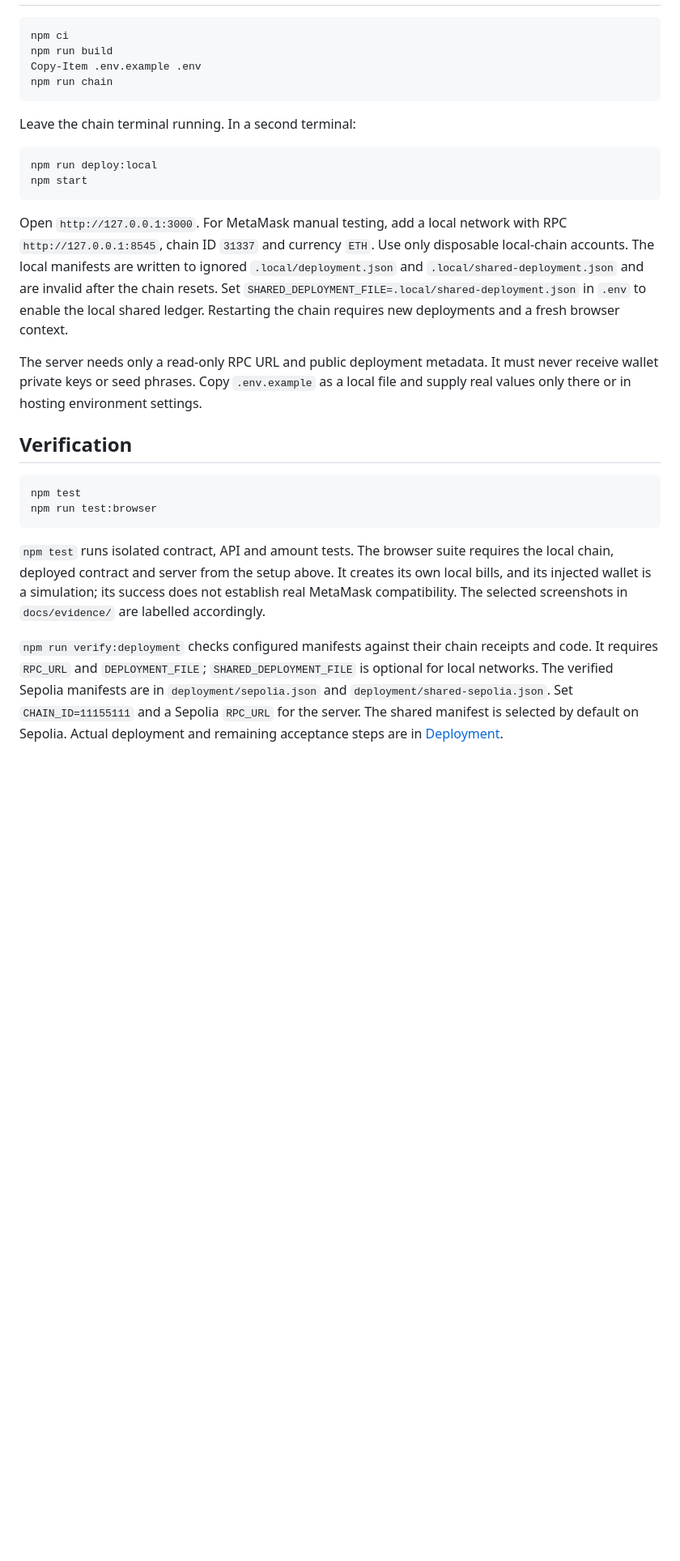
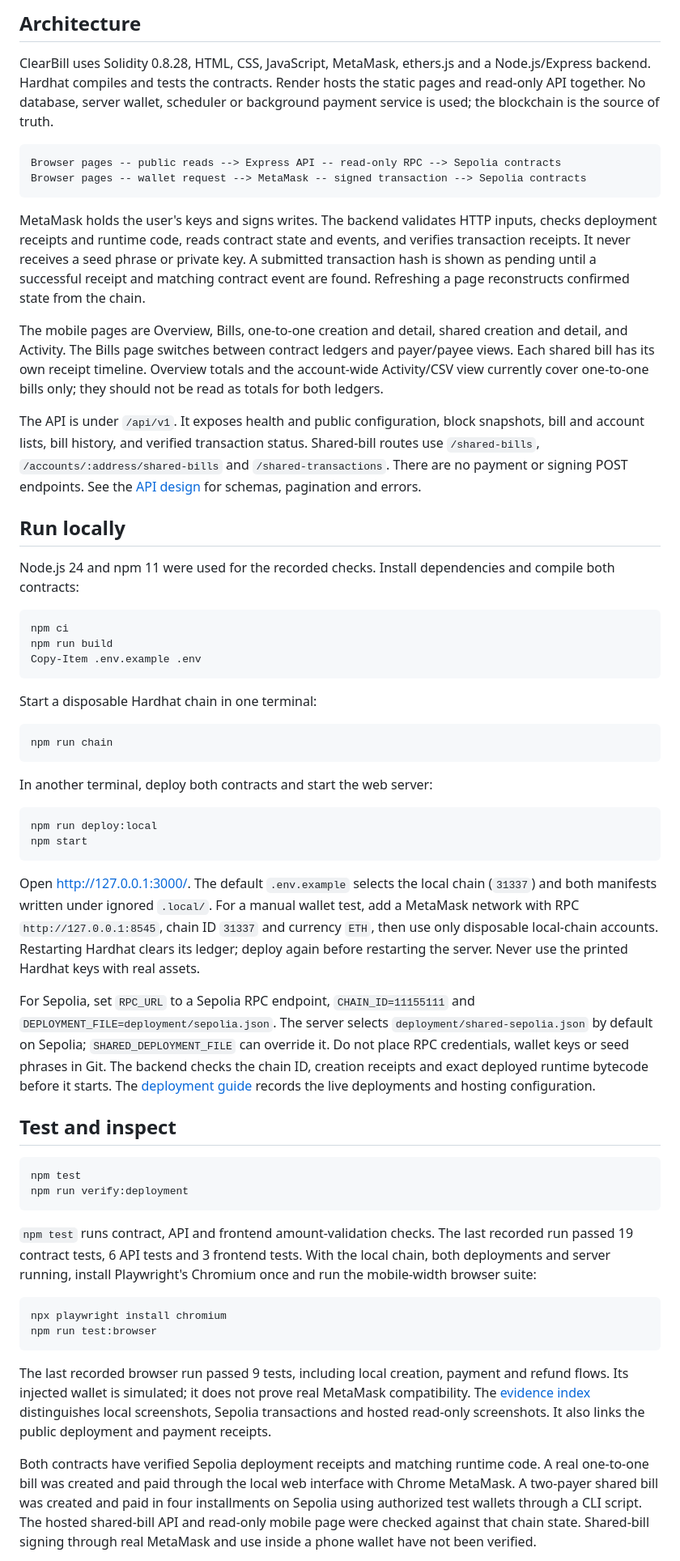
Before and after one commit to chuansao258-888/clearbill-dapp, a Markdown page: README.md, the part around one of its changes. Shown at 81% size. Rendered like a GitHub page; blank space fills up the shorter version.

````diff
--- a/README.md
+++ b/README.md
@@ -20,30 +42,60 @@ The one-to-one and shared Solidity contracts are deployed and independently byte
+## Architecture
+
+ClearBill uses Solidity 0.8.28, HTML, CSS, JavaScript, MetaMask, ethers.js and a Node.js/Express backend. Hardhat compiles and tests the contracts. Render hosts the static pages and read-only API together. No database, server wallet, scheduler or background payment service is used; the blockchain is the source of truth.
+
+```text
+Browser pages -- public reads --> Express API -- read-only RPC --> Sepolia contracts
+Browser pages -- wallet request --> MetaMask -- signed transaction --> Sepolia contracts
+```
+
+MetaMask holds the user's keys and signs writes. The backend validates HTTP inputs, checks deployment receipts and runtime code, reads contract state and events, and verifies transaction receipts. It never receives a seed phrase or private key. A submitted transaction hash is shown as pending until a successful receipt and matching contract event are found. Refreshing a page reconstructs confirmed state from the chain.
+
+The mobile pages are Overview, Bills, one-to-one creation and detail, shared creation and detail, and Activity. The Bills page switches between contract ledgers and payer/payee views. Each shared bill has its own receipt timeline. Overview totals and the account-wide Activity/CSV view currently cover one-to-one bills only; they should not be read as totals for both ledgers.
+
+The API is under `/api/v1`. It exposes health and public configuration, block snapshots, bill and account lists, bill history, and verified transaction status. Shared-bill routes use `/shared-bills`, `/accounts/:address/shared-bills` and `/shared-transactions`. There are no payment or signing POST endpoints. See the [API design](docs/API_DESIGN.md) for schemas, pagination and errors.
+
+## Run locally
+
+Node.js 24 and npm 11 were used for the recorded checks. Install dependencies and compile both contracts:
 
 ```powershell
 npm ci
 npm run build
 Copy-Item .env.example .env
+```
+
+Start a disposable Hardhat chain in one terminal:
+
+```powershell
 npm run chain
 ```
 
-Leave the chain terminal running. In a second terminal:
+In another terminal, deploy both contracts and start the web server:
 
 ```powershell
 npm run deploy:local
 npm start
 ```
 
-Open `http://127.0.0.1:3000`. For MetaMask manual testing, add a local network with RPC `http://127.0.0.1:8545`, chain ID `31337` and currency `ETH`. Use only disposable local-chain accounts. The local manifests are written to ignored `.local/deployment.json` and `.local/shared-deployment.json` and are invalid after the chain resets. Set `SHARED_DEPLOYMENT_FILE=.local/shared-deployment.json` in `.env` to enable the local shared ledger. Restarting the chain requires new deployments and a fresh browser context.
+Open [http://127.0.0.1:3000/](http://127.0.0.1:3000/). The default `.env.example` selects the local chain (`31337`) and both manifests written under ignored `.local/`. For a manual wallet test, add a MetaMask network with RPC `http://127.0.0.1:8545`, chain ID `31337` and currency `ETH`, then use only disposable local-chain accounts. Restarting Hardhat clears its ledger; deploy again before restarting the server. Never use the printed Hardhat keys with real assets.
 
-The server needs only a read-only RPC URL and public deployment metadata. It must never receive wallet private keys or seed phrases. Copy `.env.example` as a local file and supply real values only there or in hosting environment settings.
+For Sepolia, set `RPC_URL` to a Sepolia RPC endpoint, `CHAIN_ID=11155111` and `DEPLOYMENT_FILE=deployment/sepolia.json`. The server selects `deployment/shared-sepolia.json` by default on Sepolia; `SHARED_DEPLOYMENT_FILE` can override it. Do not place RPC credentials, wallet keys or seed phrases in Git. The backend checks the chain ID, creation receipts and exact deployed runtime bytecode before it starts. The [deployment guide](docs/DEPLOYMENT.md) records the live deployments and hosting configuration.
 
-## Verification
+## Test and inspect
 
 ```powershell
 npm test
+npm run verify:deployment
+```
+
+`npm test` runs contract, API and frontend amount-validation checks. The last recorded run passed 19 contract tests, 6 API tests and 3 frontend tests. With the local chain, both deployments and server running, install Playwright's Chromium once and run the mobile-width browser suite:
+
+```powershell
+npx playwright install chromium
 npm run test:browser
 ```
 
-`npm test` runs isolated contract, API and amount tests. The browser suite requires the local chain, deployed contract and server from the setup above. It creates its own local bills, and its injected wallet is a simulation; its success does not establish real MetaMask compatibility. The selected screenshots in `docs/evidence/` are labelled accordingly.
+The last recorded browser run passed 9 tests, including local creation, payment and refund flows. Its injected wallet is simulated; it does not prove real MetaMask compatibility. The [evidence index](docs/evidence/INDEX.md) distinguishes local screenshots, Sepolia transactions and hosted read-only screenshots. It also links the public deployment and payment receipts.
 
-`npm run verify:deployment` checks configured manifests against their chain receipts and code. It requires `RPC_URL` and `DEPLOYMENT_FILE`; `SHARED_DEPLOYMENT_FILE` is optional for local networks. The verified Sepolia manifests are in `deployment/sepolia.json` and `deployment/shared-sepolia.json`. Set `CHAIN_ID=11155111` and a Sepolia `RPC_URL` for the server. The shared manifest is selected by default on Sepolia. Actual deployment and remaining acceptance steps are in [Deployment](docs/DEPLOYMENT.md).
+Both contracts have verified Sepolia deployment receipts and matching runtime code. A real one-to-one bill was created and paid through the local web interface with Chrome MetaMask. A two-payer shared bill was created and paid in four installments on Sepolia using authorized test wallets through a CLI script. The hosted shared-bill API and read-only mobile page were checked against that chain state. Shared-bill signing through real MetaMask and use inside a phone wallet have not been verified.
 
````
Also changed, not shown: other parts of README.md (+51 -20 lines).
